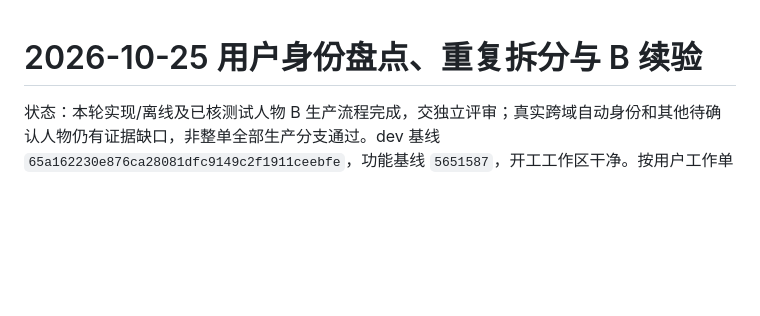
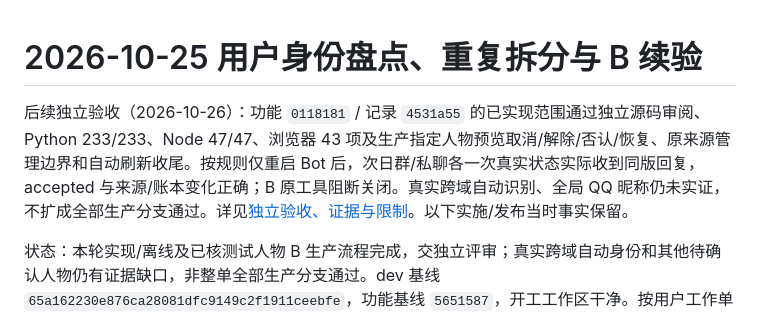
Before and after one commit to 114514071107/deepseek-chat-qqbot, a Markdown page: docs/reviews/2026-10-25-user-identity-triage.md, the part around the change. Rendered like a GitHub page; blank space fills up the shorter version.

Commit message:
docs: record accepted identity triage and dev publication

```diff
--- a/docs/reviews/2026-10-25-user-identity-triage.md
+++ b/docs/reviews/2026-10-25-user-identity-triage.md
@@ -1,4 +1,6 @@
 # 2026-10-25 用户身份盘点、重复拆分与 B 续验
+
+后续独立验收（2026-10-26）：功能 `0118181` / 记录 `4531a55` 的已实现范围通过独立源码审阅、Python 233/233、Node 47/47、浏览器 43 项及生产指定人物预览取消/解除/否认/恢复、原来源管理边界和自动刷新收尾。按规则仅重启 Bot 后，次日群/私聊各一次真实状态实际收到同版回复，accepted 与来源/账本变化正确；B 原工具阻断关闭。真实跨域自动识别、全局 QQ 昵称仍未实证，不扩成全部生产分支通过。详见[独立验收、证据与限制](2026-10-26-user-identity-triage-acceptance.md)。以下实施/发布当时事实保留。
 
 状态：本轮实现/离线及已核测试人物 B 生产流程完成，交独立评审；真实跨域自动身份和其他待确认人物仍有证据缺口，非整单全部生产分支通过。dev 基线 `65a162230e876ca28081dfc9149c2f1911ceebfe`，功能基线 `5651587`，开工工作区干净。按用户工作单直接实施，不派生对话或代理。沿用 systematic-debugging、TDD、writing-plans 与 verification-before-completion；此处按用户指定位置保存计划和结果。A 原真实验收结论保留，不重开；RQ04、PS7 首次临时 worker 原因、TTS/F09 不扩展。
 
```
Also changed, not shown: docs/releases/2026-10-26-dev-push.md (added, +19 -0 lines), docs/reviews/2026-10-26-user-identity-triage-acceptance.md (added, +79 -0 lines).
